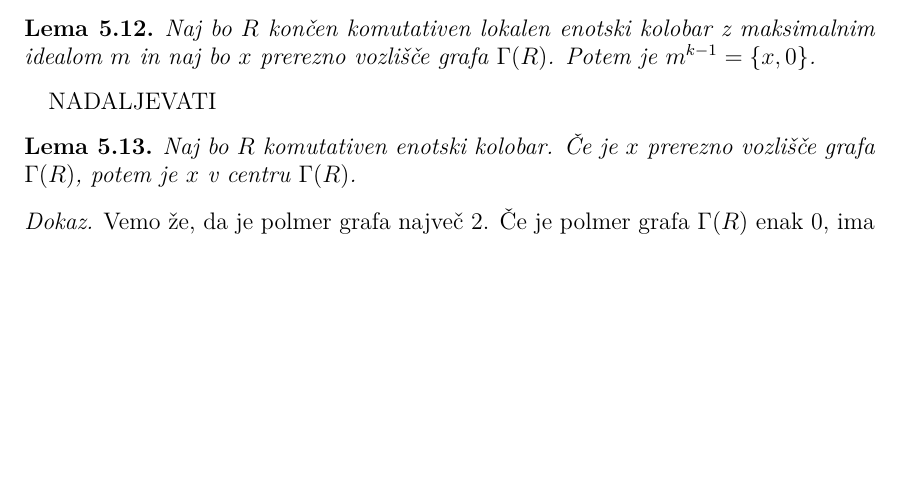
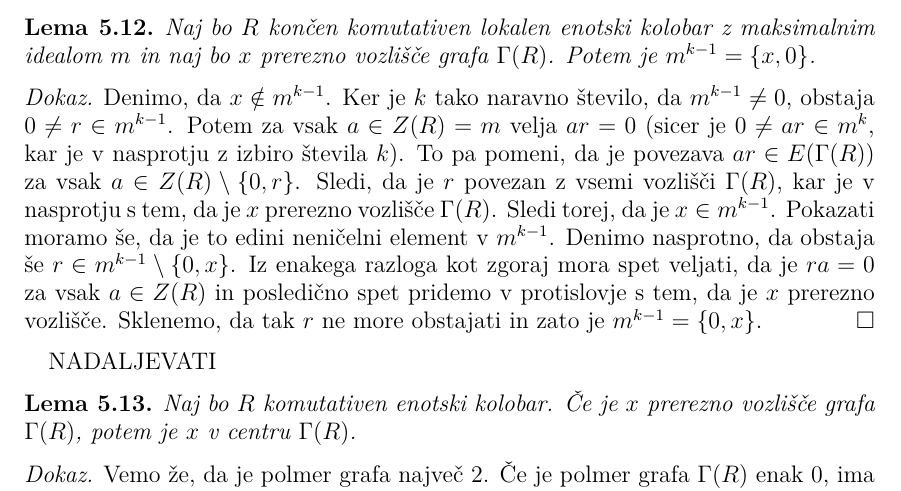
Before and after one commit to KlemenPavlic/seminar, a LaTeX paper (leme.tex): part of page 18 of 34, cut so that both start at the same text, the shorter picture padded with empty space. Compiled offline with pdfLaTeX.

Commit message:
Dodal dokaz zgoraj omenjene leme.

```diff
--- a/leme.tex
+++ b/leme.tex
@@ -724,6 +724,10 @@ Sledi iz premisleka pred formulacijo posledice.
 Naj bo $R$ končen komutativen lokalen enotski kolobar z maksimalnim idealom $m$ in naj bo $x$ prerezno vozlišče grafa $\Gamma(R)$. Potem je $m^{k-1} = \{x,0\}$.
 \end{lema}
 
+\proof
+Denimo, da $x\notin m^{k-1}$. Ker je $k$ tako naravno število, da $m^{k-1} \neq 0$, obstaja $0\neq r \in m^{k-1}$. Potem za vsak $a\in Z(R)=m$ velja $ar = 0 $ (sicer je $0\neq ar \in m^k$, kar je v nasprotju z izbiro števila $k$). To pa pomeni, da je povezava $ar \in E(\Gamma(R))$ za vsak $a\in Z(R)\setminus \{0,r\}$. Sledi, da je $r$ povezan z vsemi vozlišči $\Gamma(R)$, kar je v nasprotju s tem, da je $x$ prerezno vozlišče $\Gamma(R)$. Sledi torej, da je $x\in m^{k-1}$. Pokazati moramo še, da je to edini neničelni element v $m^{k-1}$. Denimo nasprotno, da obstaja še $r\in m^{k-1} \setminus \{0,x\}$. Iz enakega razloga kot zgoraj mora spet veljati, da je $ra = 0$ za vsak $a\in Z(R)$ in posledično spet pridemo v protislovje s tem, da je $x$ prerezno vozlišče. Sklenemo, da tak $r$ ne more obstajati in zato je $m^{k-1} = \{0,x\}$.
+\endproof
+
 NADALJEVATI
 
 \begin{lema}
```
